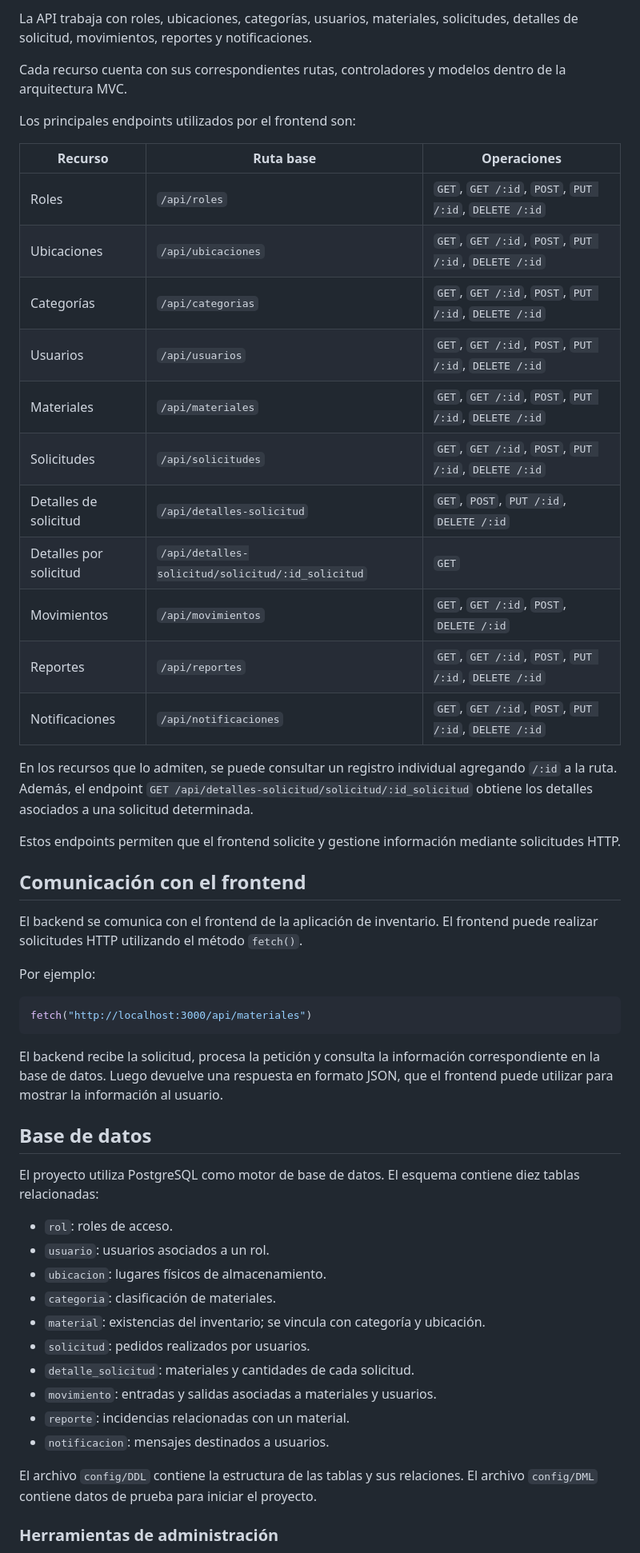
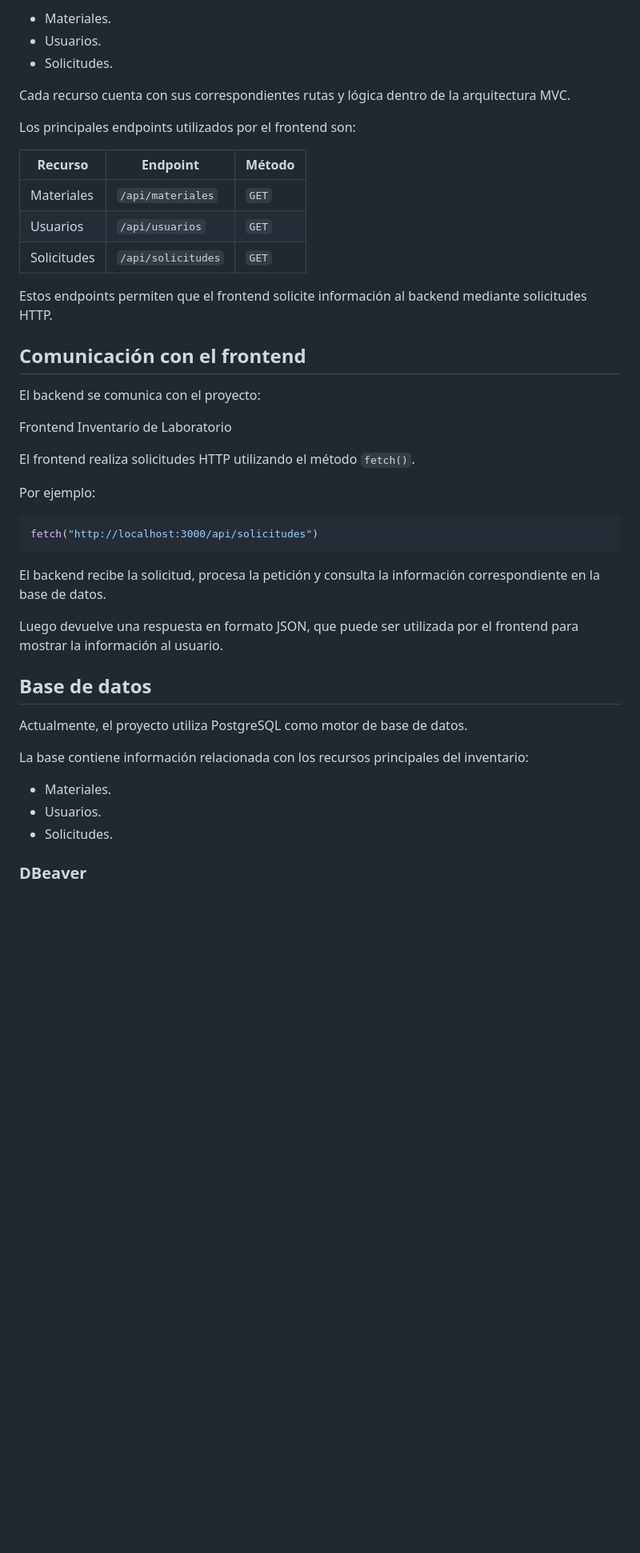
Before and after one commit to axeljerez220-droid/Inventario1, a Markdown page: README.md, the part around one of its changes. Shown at 80% size. Rendered like a GitHub page; blank space fills up the shorter version.

````diff
--- a/README.md
+++ b/README.md
@@ -156,56 +85,47 @@ Todos los recursos usan la ruta base `/api`.
 
-La API trabaja con roles, ubicaciones, categorías, usuarios, materiales, solicitudes, detalles de solicitud, movimientos, reportes y notificaciones.
+- Materiales.
+- Usuarios.
+- Solicitudes.
 
-Cada recurso cuenta con sus correspondientes rutas, controladores y modelos dentro de la arquitectura MVC.
+Cada recurso cuenta con sus correspondientes rutas y lógica dentro de la arquitectura MVC.
 
 Los principales endpoints utilizados por el frontend son:
 
-| Recurso | Ruta base | Operaciones |
+| Recurso | Endpoint | Método |
 | --- | --- | --- |
-| Roles | `/api/roles` | `GET`, `GET /:id`, `POST`, `PUT /:id`, `DELETE /:id` |
-| Ubicaciones | `/api/ubicaciones` | `GET`, `GET /:id`, `POST`, `PUT /:id`, `DELETE /:id` |
-| Categorías | `/api/categorias` | `GET`, `GET /:id`, `POST`, `PUT /:id`, `DELETE /:id` |
-| Usuarios | `/api/usuarios` | `GET`, `GET /:id`, `POST`, `PUT /:id`, `DELETE /:id` |
-| Materiales | `/api/materiales` | `GET`, `GET /:id`, `POST`, `PUT /:id`, `DELETE /:id` |
-| Solicitudes | `/api/solicitudes` | `GET`, `GET /:id`, `POST`, `PUT /:id`, `DELETE /:id` |
-| Detalles de solicitud | `/api/detalles-solicitud` | `GET`, `POST`, `PUT /:id`, `DELETE /:id` |
-| Detalles por solicitud | `/api/detalles-solicitud/solicitud/:id_solicitud` | `GET` |
-| Movimientos | `/api/movimientos` | `GET`, `GET /:id`, `POST`, `DELETE /:id` |
-| Reportes | `/api/reportes` | `GET`, `GET /:id`, `POST`, `PUT /:id`, `DELETE /:id` |
-| Notificaciones | `/api/notificaciones` | `GET`, `GET /:id`, `POST`, `PUT /:id`, `DELETE /:id` |
+| Materiales | `/api/materiales` | `GET` |
+| Usuarios | `/api/usuarios` | `GET` |
+| Solicitudes | `/api/solicitudes` | `GET` |
 
-En los recursos que lo admiten, se puede consultar un registro individual agregando `/:id` a la ruta. Además, el endpoint `GET /api/detalles-solicitud/solicitud/:id_solicitud` obtiene los detalles asociados a una solicitud determinada.
-
-Estos endpoints permiten que el frontend solicite y gestione información mediante solicitudes HTTP.
+Estos endpoints permiten que el frontend solicite información al backend mediante solicitudes HTTP.
 
 ## Comunicación con el frontend
 
-El backend se comunica con el frontend de la aplicación de inventario. El frontend puede realizar solicitudes HTTP utilizando el método `fetch()`.
+El backend se comunica con el proyecto:
+
+Frontend Inventario de Laboratorio
+
+El frontend realiza solicitudes HTTP utilizando el método `fetch()`.
 
 Por ejemplo:
 
 ```javascript
-fetch("http://localhost:3000/api/materiales")
+fetch("http://localhost:3000/api/solicitudes")
 ```
 
-El backend recibe la solicitud, procesa la petición y consulta la información correspondiente en la base de datos. Luego devuelve una respuesta en formato JSON, que el frontend puede utilizar para mostrar la información al usuario.
+El backend recibe la solicitud, procesa la petición y consulta la información correspondiente en la base de datos.
+
+Luego devuelve una respuesta en formato JSON, que puede ser utilizada por el frontend para mostrar la información al usuario.
 
 ## Base de datos
 
-El proyecto utiliza PostgreSQL como motor de base de datos. El esquema contiene diez tablas relacionadas:
+Actualmente, el proyecto utiliza PostgreSQL como motor de base de datos.
 
-- `rol`: roles de acceso.
-- `usuario`: usuarios asociados a un rol.
-- `ubicacion`: lugares físicos de almacenamiento.
-- `categoria`: clasificación de materiales.
-- `material`: existencias del inventario; se vincula con categoría y ubicación.
-- `solicitud`: pedidos realizados por usuarios.
-- `detalle_solicitud`: materiales y cantidades de cada solicitud.
-- `movimiento`: entradas y salidas asociadas a materiales y usuarios.
-- `reporte`: incidencias relacionadas con un material.
-- `notificacion`: mensajes destinados a usuarios.
+La base contiene información relacionada con los recursos principales del inventario:
 
-El archivo `config/DDL` contiene la estructura de las tablas y sus relaciones. El archivo `config/DML` contiene datos de prueba para iniciar el proyecto.
+- Materiales.
+- Usuarios.
+- Solicitudes.
 
-### Herramientas de administración
+### DBeaver
 
````
Also changed, not shown: other parts of README.md (+169 -149 lines).
